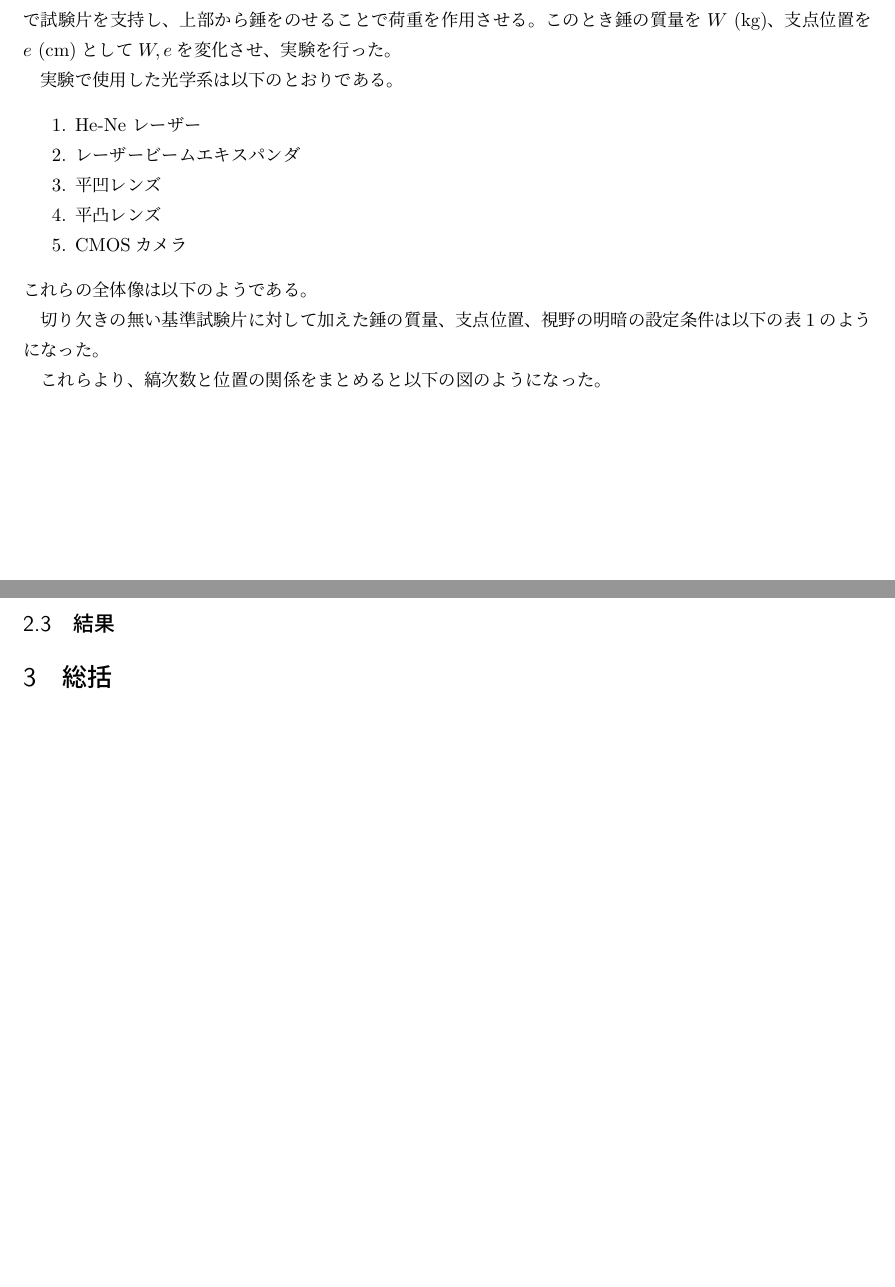
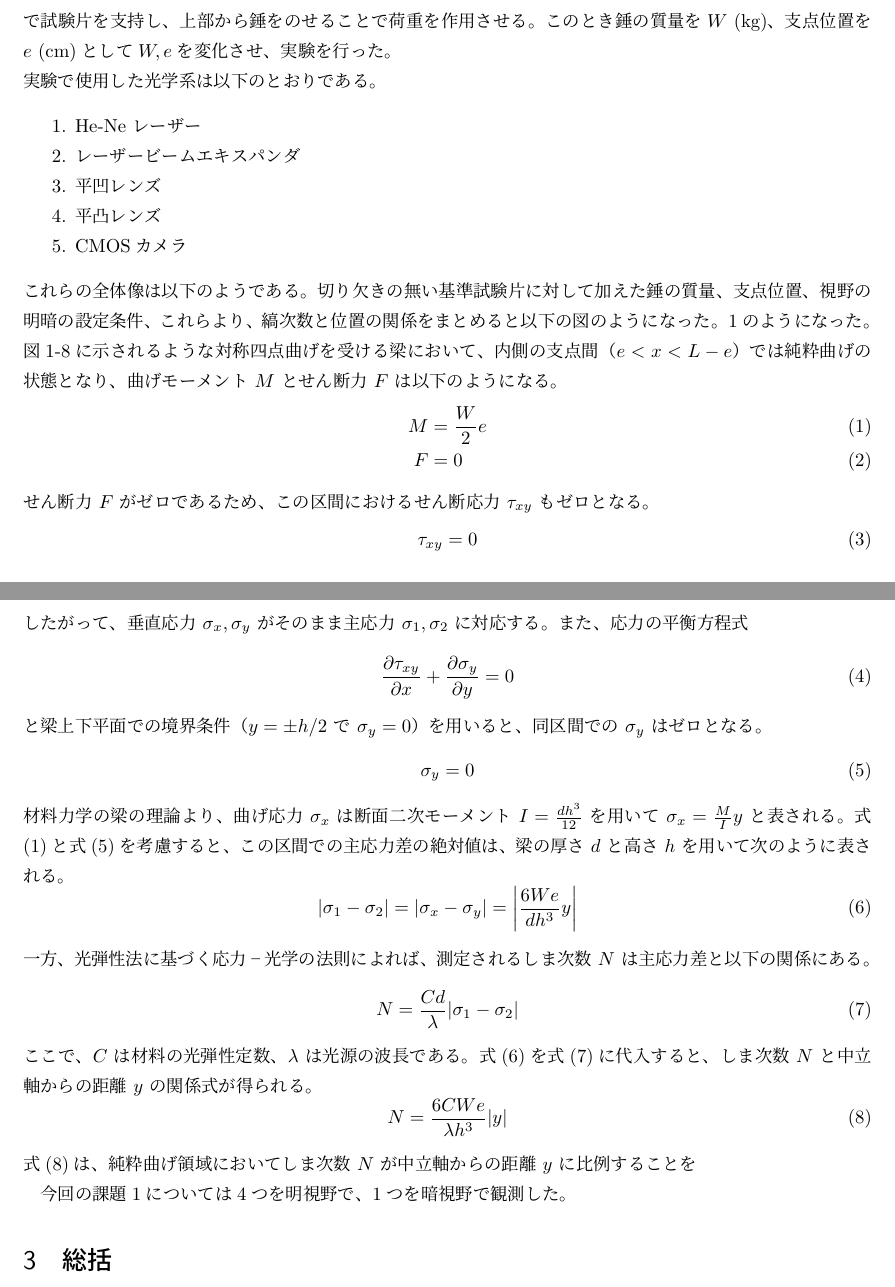
Before and after one commit to IIIHHH40/-, a LaTeX document (Physics_report1/report.tex): two parts of pages 3 and 5 of 5, joined at a grey line, cut so that both start at the same text, the shorter picture padded with empty space. Compiled offline with upLaTeX and dvipdfmx.

Commit message:
add content

```diff
--- a/Physics_report1/report.tex
+++ b/Physics_report1/report.tex
@@ -45,5 +37,3 @@
     \caption{試験片（上から切り欠きなし、切り欠きの半径$\rho=1, 2, 4, 8$）}
     \label{fig:specimen}
 \end{figure}
-
-また、図\ref{fig:bending_machine}の左にある曲げ試験装置を用いて4点曲げ試験を行った。この装置では直径10 mmのピン4本で試験片を支持し、上部から錘をのせることで荷重を作用させる。このとき錘の質量を$W$ (kg)、支点位置を$e$ (cm)として$W, e$を変化させ、実験を行った。
@@ -55,6 +40,5 @@
-    \label{fig:bending_machine}
-\end{figure}
-
+%錘と光学系について同じ図をめんしょんするようにする
+また、図\ref{fig:bending_machine}の左にある曲げ試験装置を用いて4点曲げ試験を行った。この装置では直径10 mmのピン4本で試験片を支持し、上部から錘をのせることで荷重を作用させる。このとき錘の質量を$W$ (kg)、支点位置を$e$ (cm)として$W, e$を変化させ、実験を行った。\\
 実験で使用した光学系は以下のとおりである。
 \begin{enumerate}[label=\arabic*.]
     \item He-Ne レーザー
@@ -64,7 +48,4 @@
     \item CMOSカメラ
 \end{enumerate}
 これらの全体像は以下のようである。
-% TODO: 4点曲げの写真がベストっぽいから構成を考える。
-
-切り欠きの無い基準試験片に対して加えた錘の質量、支点位置、視野の明暗の設定条件は以下の表\ref{tab:conditions}のようになった。
-
+\begin{figure}[htbp]
@@ -71,3 +55,9 @@
+    \label{fig:bending_machine}
+\end{figure}
+%いったんこの設定条件と結果をひとまとめにする
+% TO DO-これを分割するか考える
+切り欠きの無い基準試験片に対して加えた錘の質量、支点位置、視野の明暗の設定条件、
+これらより、縞次数と位置の関係をまとめると以下の図のようになった。\ref{tab:conditions}のようになった。
 \begin{table}[htbp]
     \centering
     \caption{実験条件および測定結果}
@@ -85,15 +75,42 @@
     \end{tabular}
     }
 \end{table}
+%TO DO:以下のコードを成形し、課題1の理論の導出に沿った形にする
+図1-8に示されるような対称四点曲げを受ける梁において、内側の支点間（$e < x < L-e$）では純粋曲げの状態となり、曲げモーメント $M$ とせん断力 $F$ は以下のようになる。
+\begin{align}
+    M &= \frac{W}{2}e \label{eq:moment} \\
+    F &= 0 \label{eq:shear_force}
+\end{align}
+せん断力 $F$ がゼロであるため、この区間におけるせん断応力 $\tau_{xy}$ もゼロとなる。
+\begin{equation}
+    \tau_{xy} = 0 \label{eq:shear_stress}
+\end{equation}
+したがって、垂直応力 $\sigma_x, \sigma_y$ がそのまま主応力 $\sigma_1, \sigma_2$ に対応する。また、応力の平衡方程式
+\begin{equation}
+    \frac{\partial \tau_{xy}}{\partial x} + \frac{\partial \sigma_y}{\partial y} = 0
+\end{equation}
+と梁上下平面での境界条件（$y = \pm h/2$ で $\sigma_y = 0$）を用いると、同区間での $\sigma_y$ はゼロとなる。
+\begin{equation}
+    \sigma_y = 0 \label{eq:sigma_y}
+\end{equation}
+材料力学の梁の理論より、曲げ応力 $\sigma_x$ は断面二次モーメント $I = \frac{dh^3}{12}$ を用いて $\sigma_x = \frac{M}{I}y$ と表される。式(\ref{eq:moment})と式(\ref{eq:sigma_y})を考慮すると、この区間での主応力差の絶対値は、梁の厚さ $d$ と高さ $h$ を用いて次のように表される。
+\begin{equation}
+    |\sigma_1 - \sigma_2| = |\sigma_x - \sigma_y| = \left| \frac{6We}{dh^3}y \right| \label{eq:stress_diff}
+\end{equation}
+一方、光弾性法に基づく応力－光学の法則によれば、測定されるしま次数 $N$ は主応力差と以下の関係にある。
+\begin{equation}
+    N = \frac{Cd}{\lambda} |\sigma_1 - \sigma_2| \label{eq:photoelastic_law}
+\end{equation}
+ここで、$C$ は材料の光弾性定数、$\lambda$ は光源の波長である。式(\ref{eq:stress_diff})を式(\ref{eq:photoelastic_law})に代入すると、しま次数 $N$ と中立軸からの距離 $y$ の関係式が得られる。
+\begin{equation}
+    N = \frac{6CWe}{\lambda h^3} |y| \label{eq:N_y_relation}
+\end{equation}
+式(\ref{eq:N_y_relation})は、純粋曲げ領域においてしま次数 $N$ が中立軸からの距離 $y$ に比例することを
 
-これらより、縞次数と位置の関係をまとめると以下の図のようになった。
 
-\subsection{結果}
-% TODO: 実験結果（得られた縞次数、計算された公称応力、最大応力、応力集中係数などのデータ）を記述する。表などを使うと見やすいです。
+% TO DO:全体のバランスを考える
+今回の課題1については4つを明視野で、1つを暗視野で観測した。
 
-% ==================================================
-% 総括
-% ==================================================
 \section{総括}
 本実験を通して、光弾性法を用いた応力場の評価手法、および超音波計測による弾性係数の評価手法について...
 % TODO: レポート全体のまとめを記述する
```
Also changed, not shown: Physics_report1/report.pdf, Physics_report1/report.tex (20 more changed lines), 8 other files.
